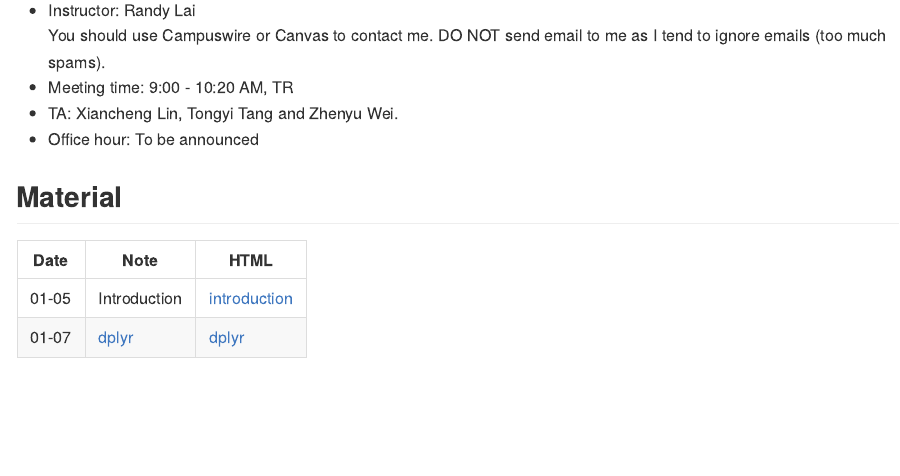
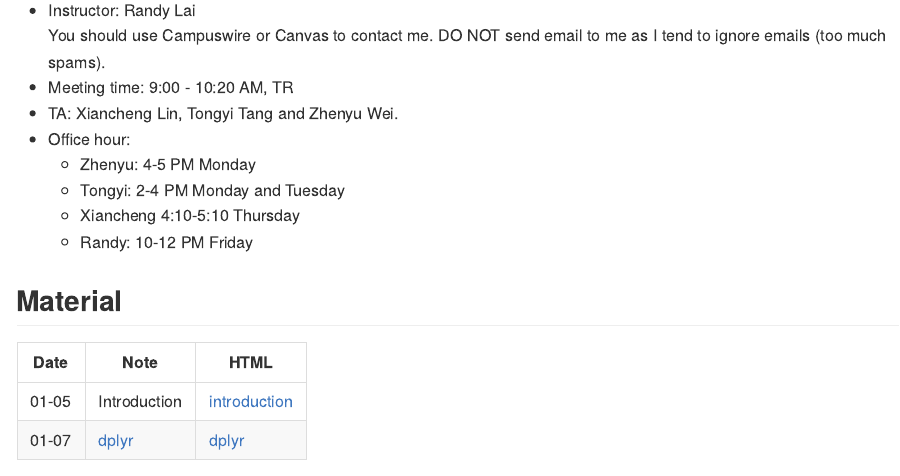
Before and after one commit to ucdavis-sta141b-2021-winter/sta141b-lectures, an R Markdown document (README.Rmd): the page in a window 1100 px wide, from 560 px down. Rendered offline with R 4.5, knitr and Pandoc, with nearby package versions.

Commit message:
update office hours

```diff
--- a/README.Rmd
+++ b/README.Rmd
@@ -12,7 +12,11 @@ output:
   You should use Campuswire or Canvas to contact me. DO NOT send email to me as I tend to ignore emails (too much spams).
 - Meeting time: 9:00 - 10:20 AM, TR
 - TA: Xiancheng Lin, Tongyi Tang and Zhenyu Wei.
-- Office hour: To be announced
+- Office hour:
+  - Zhenyu: 4-5 PM Monday
+  - Tongyi: 2-4 PM Monday and Tuesday
+  - Xiancheng 4:10-5:10 Thursday
+  - Randy: 10-12 PM Friday
 
 ## Material
 
```
